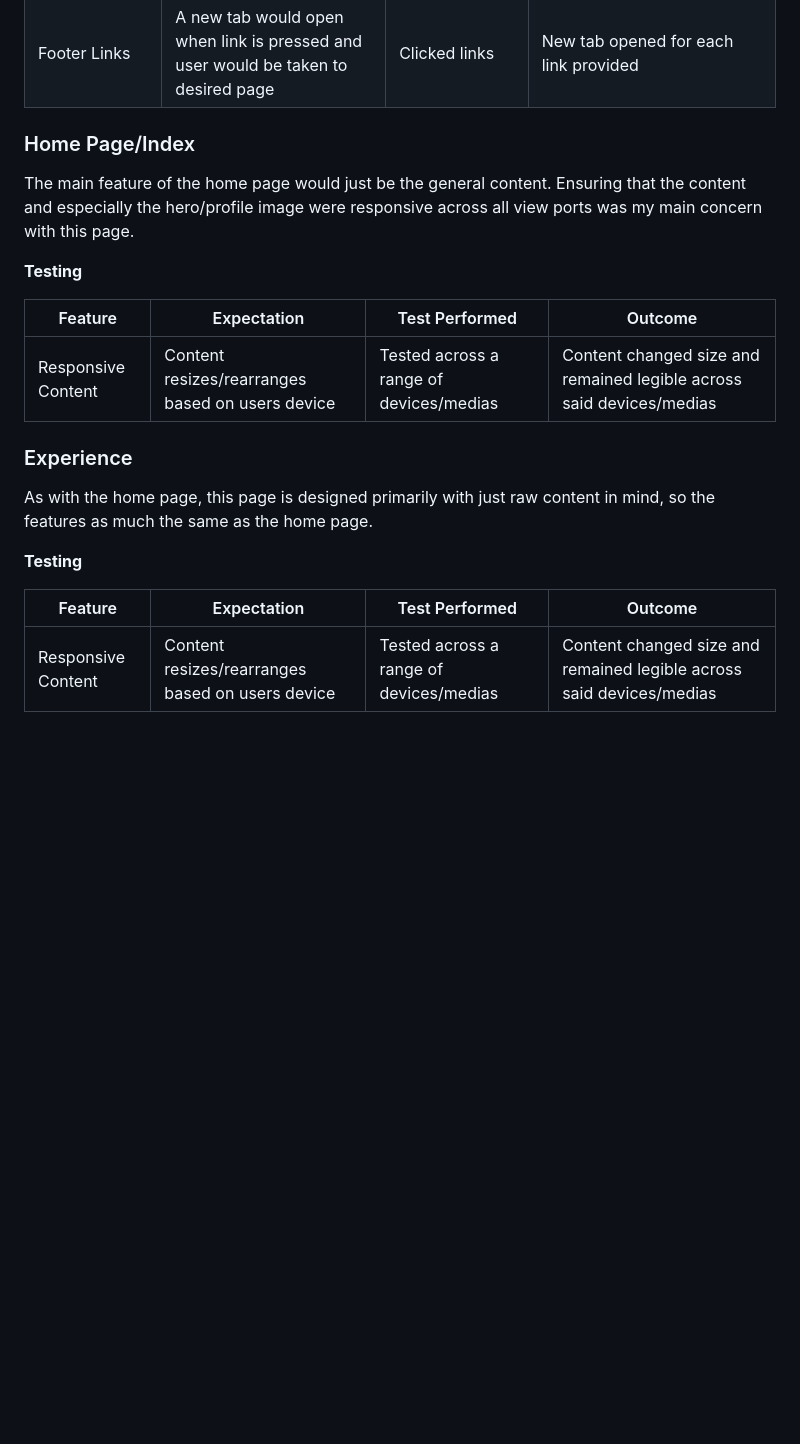
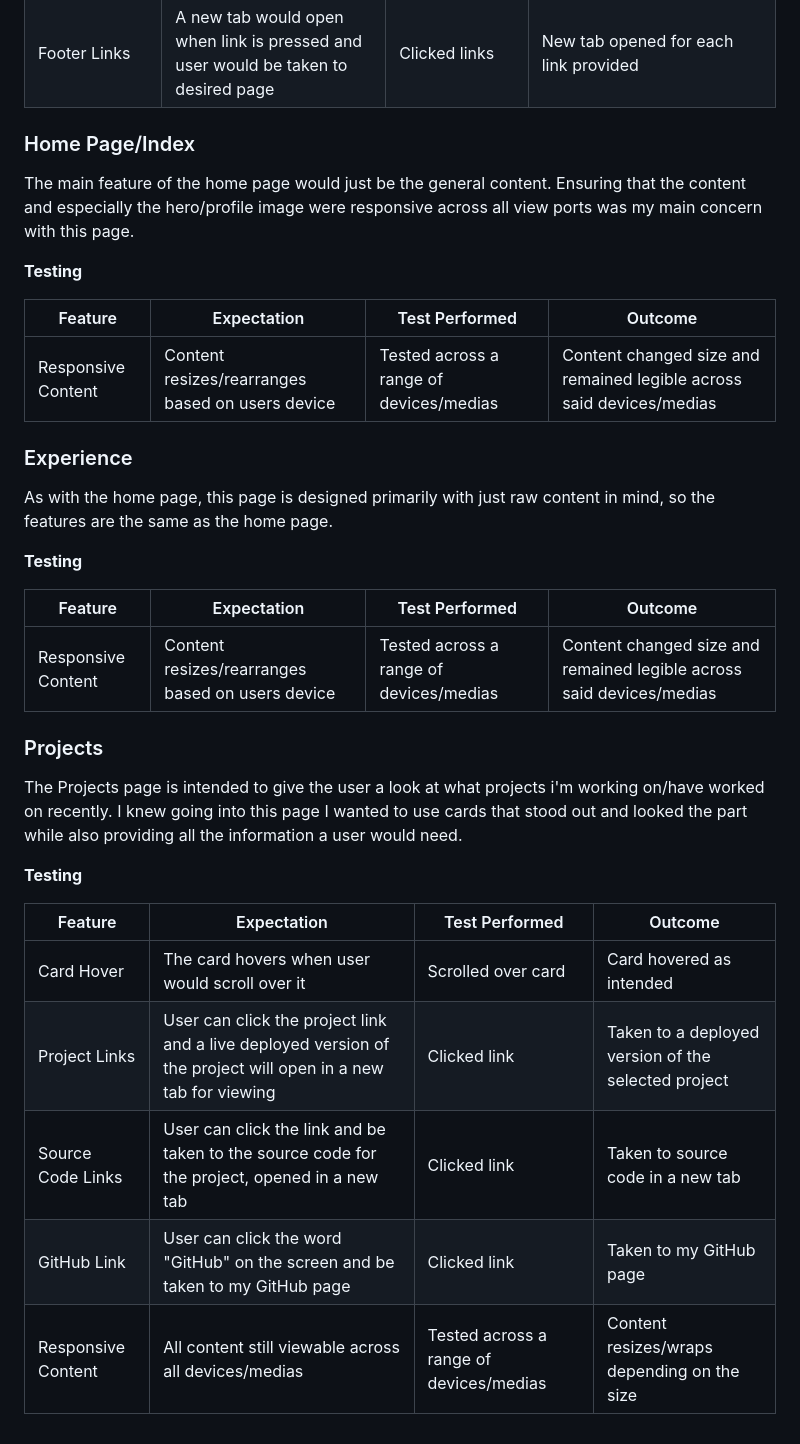
Before and after one commit to mnevison/milestone-p1, a Markdown page: TESTING.md, the part around the change. GitHub-like rendering; blank space fills up the shorter version.

Commit message:
added: testing for projects

```diff
--- a/TESTING.md
+++ b/TESTING.md
@@ -171,23 +171,36 @@ The Header & Footer of the site are present on each page. Header will always be
 | Active Page                            | The page the user is on is to be highlighted in a different colour to the standard navigation links | Changed to each page                | Correct page was highlighted when viewing                                   |
 | Footer Links                           | A new tab would open when link is pressed and user would be taken to desired page                   | Clicked links                       | New tab opened for each link provided                                       |
 
-
 ### Home Page/Index
 
 The main feature of the home page would just be the general content. Ensuring that the content and especially the hero/profile image were responsive across all view ports was my main concern with this page.
 
 **Testing**
 
-Feature | Expectation | Test Performed | Outcome
---- | --- | --- | ---
-Responsive Content | Content resizes/rearranges based on users device | Tested across a range of devices/medias | Content changed size and remained legible across said devices/medias
+| Feature            | Expectation                                      | Test Performed                          | Outcome                                                              |
+| ------------------ | ------------------------------------------------ | --------------------------------------- | -------------------------------------------------------------------- |
+| Responsive Content | Content resizes/rearranges based on users device | Tested across a range of devices/medias | Content changed size and remained legible across said devices/medias |
 
 ### Experience
 
-As with the home page, this page is designed primarily with just raw content in mind, so the features as much the same as the home page.
+As with the home page, this page is designed primarily with just raw content in mind, so the features are the same as the home page.
 
 **Testing**
 
-Feature | Expectation | Test Performed | Outcome
---- | --- | --- | ---
-Responsive Content | Content resizes/rearranges based on users device | Tested across a range of devices/medias | Content changed size and remained legible across said devices/medias
+| Feature            | Expectation                                      | Test Performed                          | Outcome                                                              |
+| ------------------ | ------------------------------------------------ | --------------------------------------- | -------------------------------------------------------------------- |
+| Responsive Content | Content resizes/rearranges based on users device | Tested across a range of devices/medias | Content changed size and remained legible across said devices/medias |
+
+### Projects
+
+The Projects page is intended to give the user a look at what projects i'm working on/have worked on recently. I knew going into this page I wanted to use cards that stood out and looked the part while also providing all the information a user would need.
+
+**Testing**
+
+| Feature           | Expectation                                                                                                   | Test Performed                          | Outcome                                             |
+| ----------------- | ------------------------------------------------------------------------------------------------------------- | --------------------------------------- | --------------------------------------------------- |
+| Card Hover        | The card hovers when user would scroll over it                                                                | Scrolled over card                      | Card hovered as intended                            |
+| Project Links     | User can click the project link and a live deployed version of the project will open in a new tab for viewing | Clicked link                            | Taken to a deployed version of the selected project |
+| Source Code Links | User can click the link and be taken to the source code for the project, opened in a new tab                  | Clicked link                            | Taken to source code in a new tab                   |
+| GitHub Link       | User can click the word "GitHub" on the screen and be taken to my GitHub page                                 | Clicked link                            | Taken to my GitHub page                             |
+| Responsive Content | All content still viewable across all devices/medias                                                          | Tested across a range of devices/medias | Content resizes/wraps depending on the size         |
```
